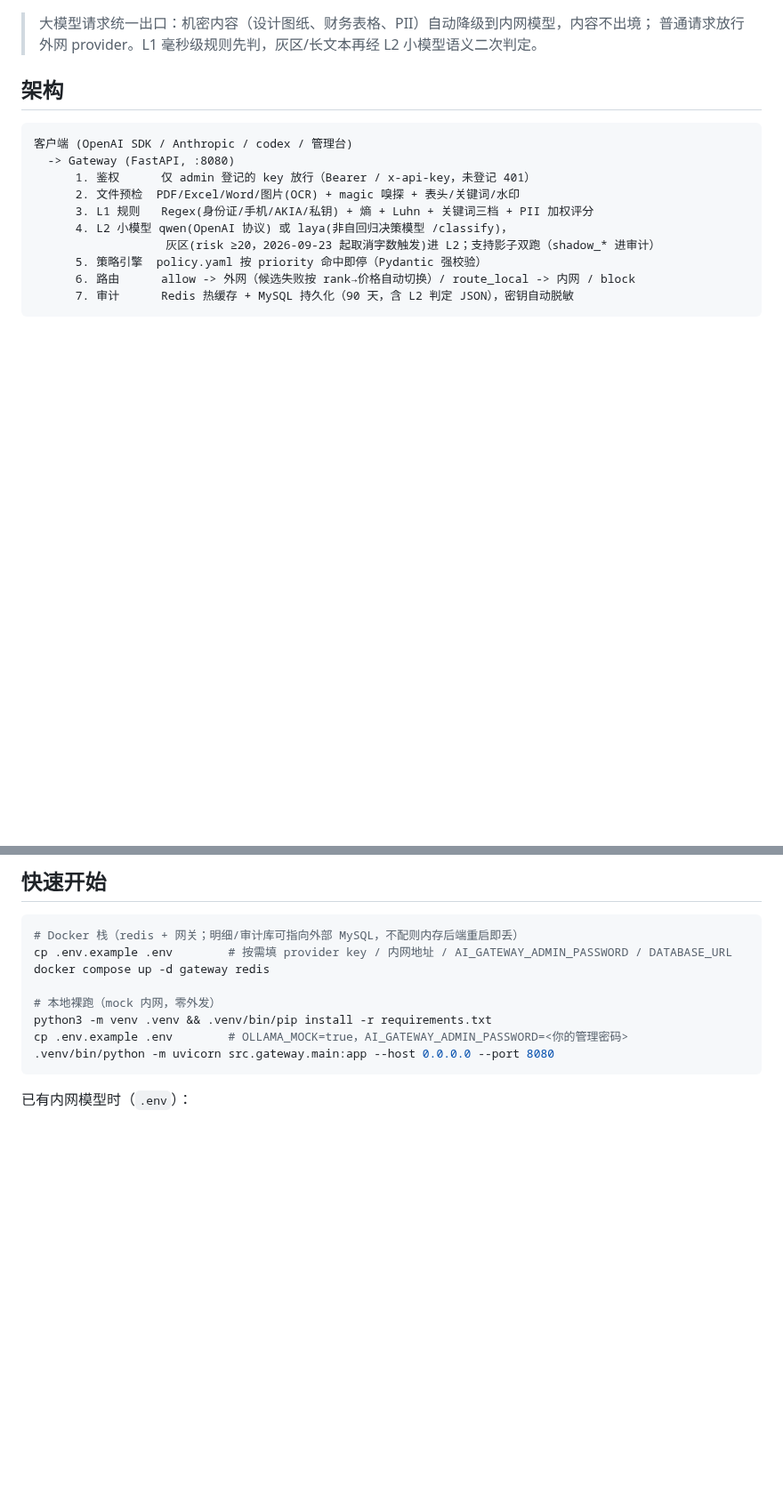
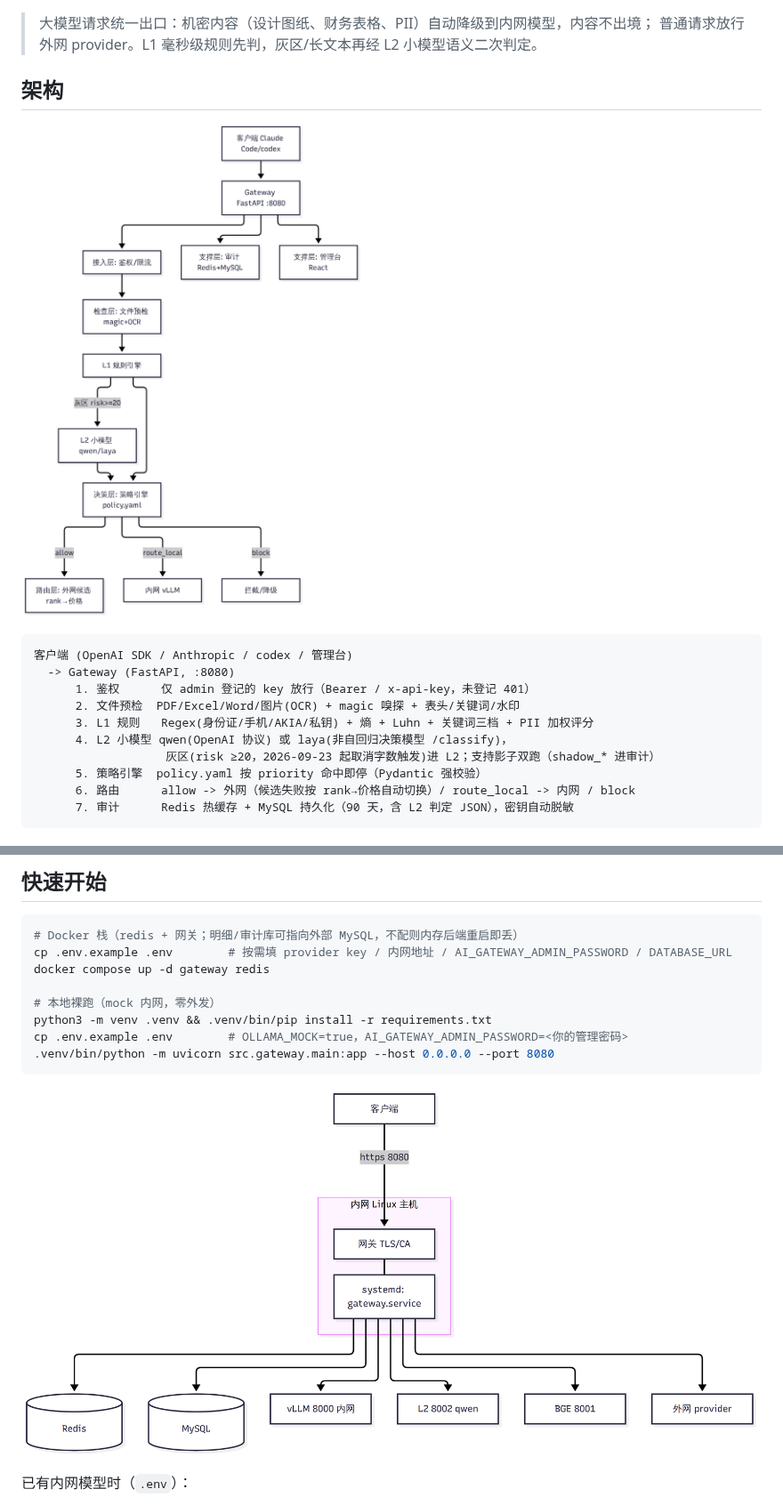
Before and after one commit to Linnp-ui/model-sentinel, a Markdown page: README.md, 2 parts joined by grey strips. Shown at 89% size. Rendered like a GitHub page; pictures changed too: docs/figures/fig4-1-architecture.png (added), docs/figures/fig4-3-deploy.png (added); blank space fills up the shorter version.

Commit message:
docs: README 增加架构图与部署拓扑图

````diff
--- a/README.md
+++ b/README.md
@@ -4,6 +4,8 @@
 > 普通请求放行外网 provider。L1 毫秒级规则先判，灰区/长文本再经 L2 小模型语义二次判定。
 
 ## 架构
+
+![系统架构](docs/figures/fig4-1-architecture.png)
 
 ```
 客户端 (OpenAI SDK / Anthropic / codex / 管理台)
@@ -82,6 +84,8 @@ python3 -m venv .venv && .venv/bin/pip install -r requirements.txt
 cp .env.example .env        # OLLAMA_MOCK=true，AI_GATEWAY_ADMIN_PASSWORD=<你的管理密码>
 .venv/bin/python -m uvicorn src.gateway.main:app --host 0.0.0.0 --port 8080
 ```
+
+![部署拓扑](docs/figures/fig4-3-deploy.png)
 
 已有内网模型时（`.env`）：
 
````
